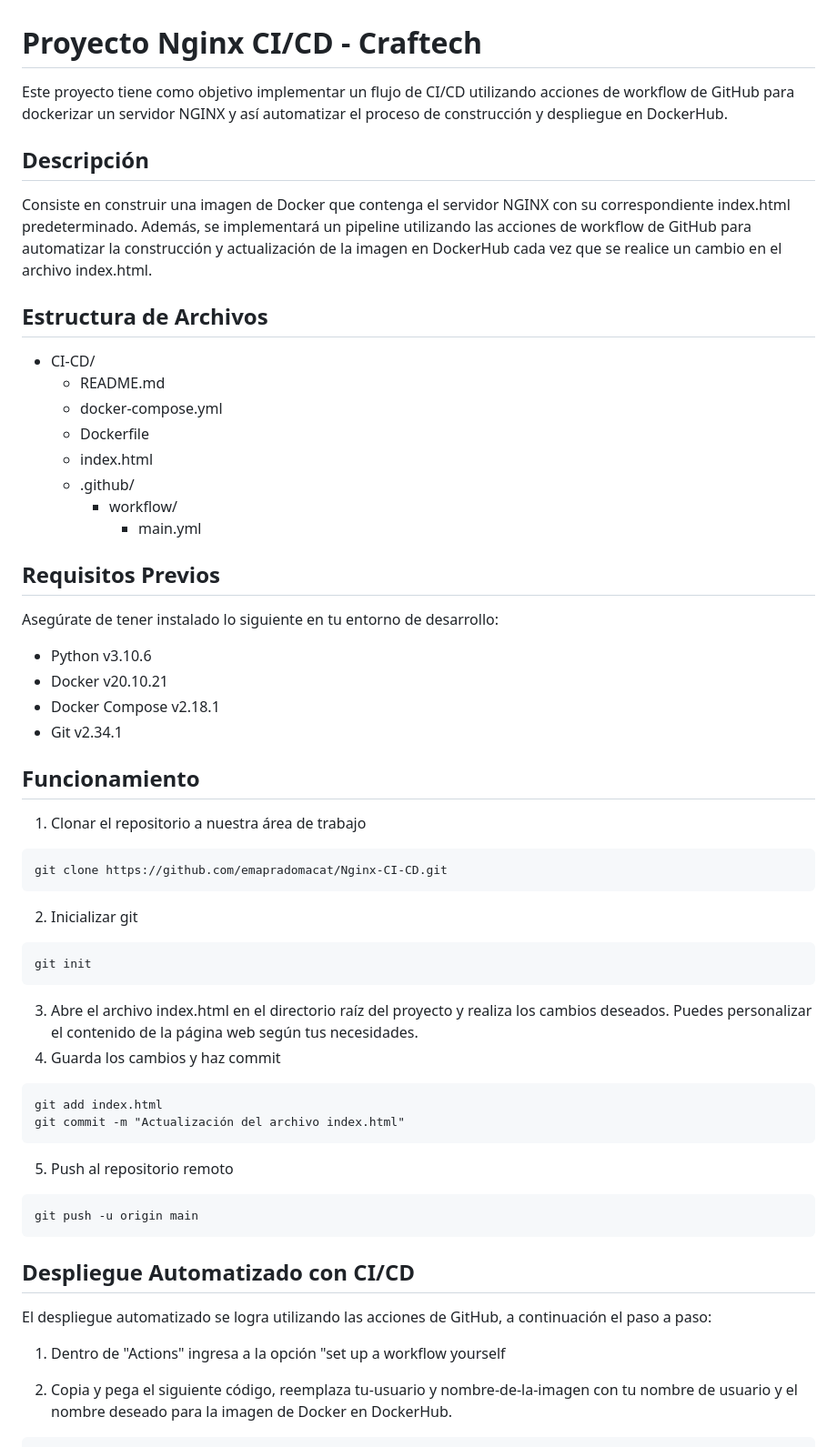
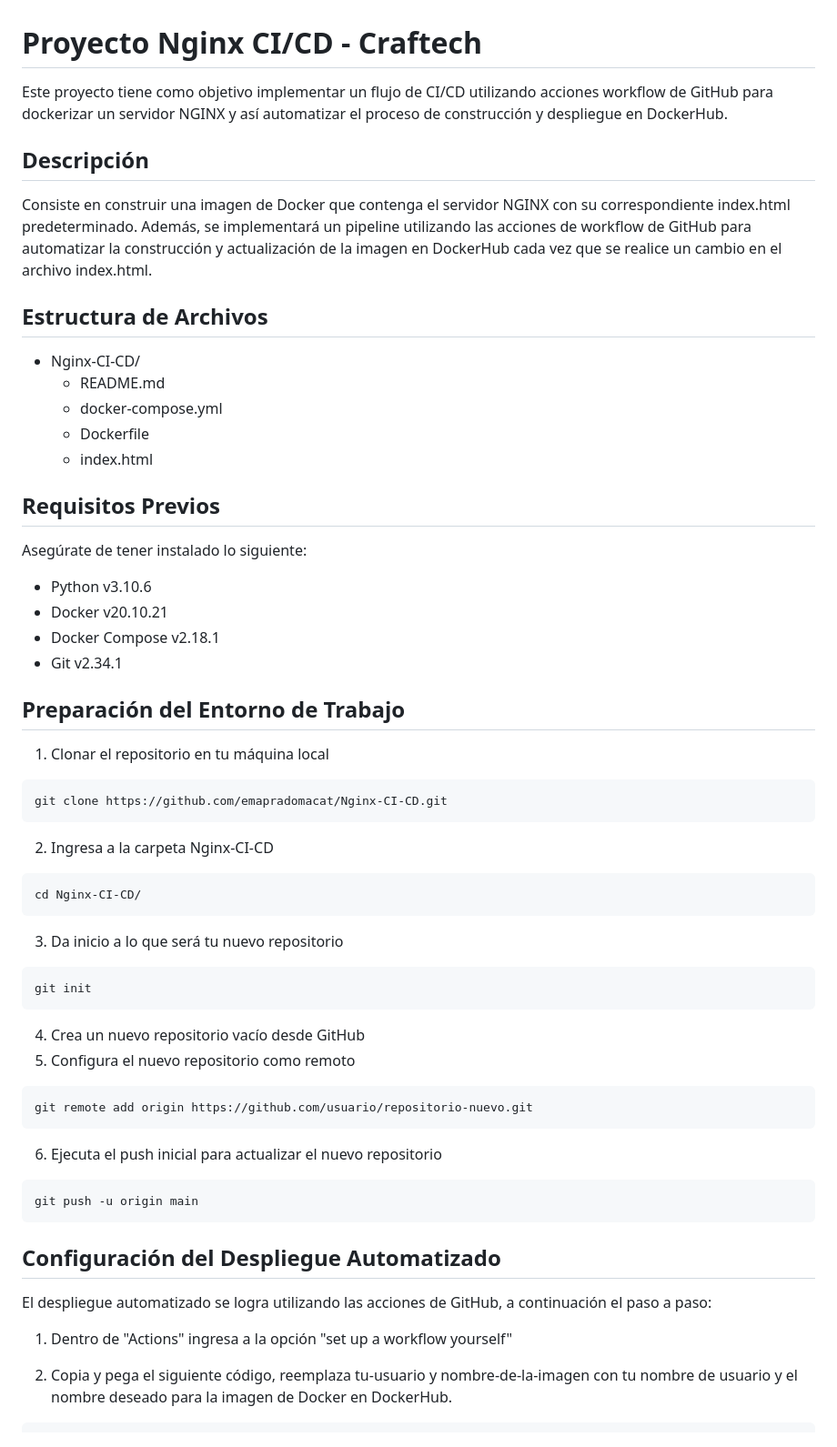
Before and after one commit to emapradomacat/Craftech_Challenge, a Markdown page: Nginx-CI-CD/README.md, the part around the change printed below. Shown: that part at 91% size. Rendered like a GitHub page.

Commit message:
Update README.md
Se mejoran detalles.

````diff
--- a/Nginx-CI-CD/README.md
+++ b/Nginx-CI-CD/README.md
@@ -1,6 +1,6 @@
 # Proyecto Nginx CI/CD - Craftech
 
-Este proyecto tiene como objetivo implementar un flujo de CI/CD utilizando acciones de workflow de GitHub para dockerizar un servidor NGINX y así automatizar el proceso de construcción y despliegue en DockerHub.
+Este proyecto tiene como objetivo implementar un flujo de CI/CD utilizando acciones workflow de GitHub para dockerizar un servidor NGINX y así automatizar el proceso de construcción y despliegue en DockerHub.
 
 
 ## Descripción
@@ -10,52 +10,52 @@ Consiste en construir una imagen de Docker que contenga el servidor NGINX con su
 
 ## Estructura de Archivos
 
-- CI-CD/
-  - README.md
-  - docker-compose.yml
-  - Dockerfile
-  - index.html
-  - .github/
-     - workflow/
-         - main.yml
+- Nginx-CI-CD/
+   - README.md
+   - docker-compose.yml
+   - Dockerfile
+   - index.html
 
 
 ## Requisitos Previos
 
-Asegúrate de tener instalado lo siguiente en tu entorno de desarrollo:
+Asegúrate de tener instalado lo siguiente:
 - Python v3.10.6
 - Docker v20.10.21
 - Docker Compose v2.18.1
 - Git v2.34.1
 
 
-## Funcionamiento
+## Preparación del Entorno de Trabajo
 
-1. Clonar el repositorio a nuestra área de trabajo
+1. Clonar el repositorio en tu máquina local
 ```
 git clone https://github.com/emapradomacat/Nginx-CI-CD.git
 ```
-2. Inicializar git
+2. Ingresa a la carpeta Nginx-CI-CD
+```
+cd Nginx-CI-CD/
+```
+3. Da inicio a lo que será tu nuevo repositorio
 ```
 git init
 ```
-3. Abre el archivo index.html en el directorio raíz del proyecto y realiza los cambios deseados. Puedes personalizar el contenido de la página web según tus necesidades.
-4. Guarda los cambios y haz commit
+4. Crea un nuevo repositorio vacío desde GitHub
+5. Configura el nuevo repositorio como remoto
 ```
-git add index.html
-git commit -m "Actualización del archivo index.html"
+git remote add origin https://github.com/usuario/repositorio-nuevo.git
 ```
-5. Push al repositorio remoto
+6. Ejecuta el push inicial para actualizar el nuevo repositorio
 ```
 git push -u origin main
 ```
 
 
-## Despliegue Automatizado con CI/CD
+## Configuración del Despliegue Automatizado
 
 El despliegue automatizado se logra utilizando las acciones de GitHub, a continuación el paso a paso:
 
-1. Dentro de "Actions" ingresa a la opción "set up a workflow yourself
+1. Dentro de "Actions" ingresa a la opción "set up a workflow yourself"
 
 2. Copia y pega el siguiente código, reemplaza tu-usuario y nombre-de-la-imagen con tu nombre de usuario y el nombre deseado para la imagen de Docker en DockerHub.
 ```
````
Also changed, not shown: other parts of Nginx-CI-CD/README.md (+18 -1 lines).
